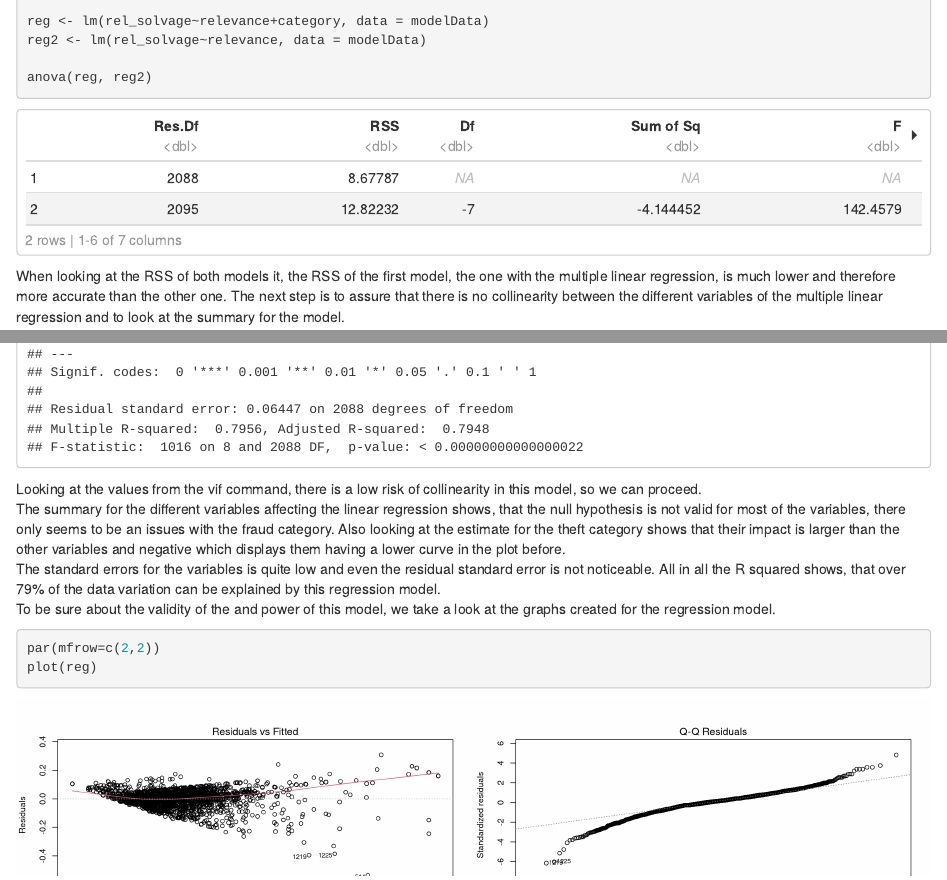
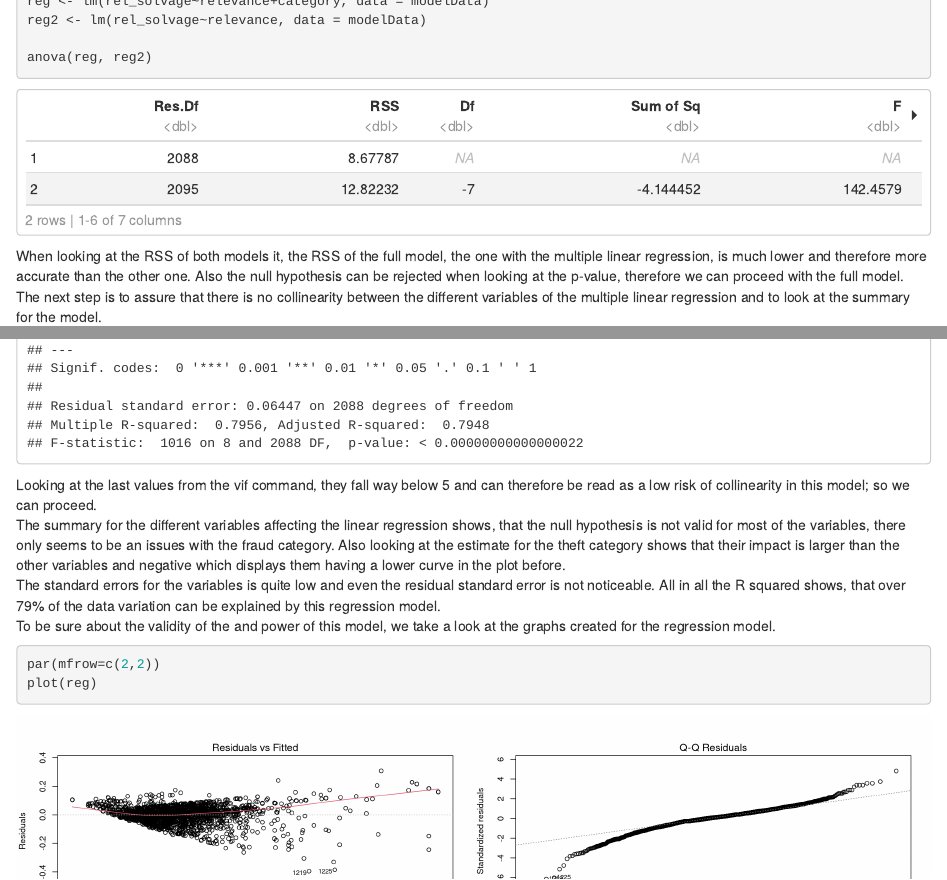
Before and after one commit to gutentag2012/DASC_Assignment_Fontys, an R Markdown document (analysis.Rmd): the page in a window 1100 px wide, from 6500 px down before the commit and from 6520 px down after it, so that both start at the same text, and a second part further down, joined at a grey line. Rendered offline with R 4.5, knitr and Pandoc, with nearby package versions; code that draws random numbers runs with fixed seeds of ours; some code elsewhere in the file could not run offline.

Commit message:
Adjusted explaination of vif

````diff
--- a/analysis.Rmd
+++ b/analysis.Rmd
@@ -902,9 +902,10 @@ reg2 <- lm(rel_solvage~relevance, data = modelData)
 anova(reg, reg2)
 ```
 
-When looking at the RSS of both models it, the RSS of the first model, the one with the multiple linear regression, is much lower and therefore more
-accurate than the other one. The next step is to assure that there is no collinearity between the different variables of the multiple linear regression
-and to look at the summary for the model.
+When looking at the RSS of both models it, the RSS of the full model, the one with the multiple linear regression, is much lower and therefore more
+accurate than the other one. Also the null hypothesis can be rejected when looking at the p-value, therefore we can proceed with the full model. The
+next step is to assure that there is no collinearity between the different variables of the multiple linear regression and to look at the summary for
+the model.
 
 ```{r Analyse_Regression_Values}
 vif(reg)
@@ -912,7 +913,8 @@ vif(reg)
 summary(reg)
 ```
 
-Looking at the values from the vif command, there is a low risk of collinearity in this model, so we can proceed. <br/>
+Looking at the last values from the vif command, they fall way below 5 and can therefore be read as a low risk of collinearity in this model;
+so we can proceed. <br/>
 The summary for the different variables affecting the linear regression shows, that the null hypothesis is not valid for most of the variables, there only
 seems to be an issues with the fraud category. Also looking at the estimate for the theft category shows that their impact is larger than the other
 variables and negative which displays them having a lower curve in the plot before. <br/>
````
